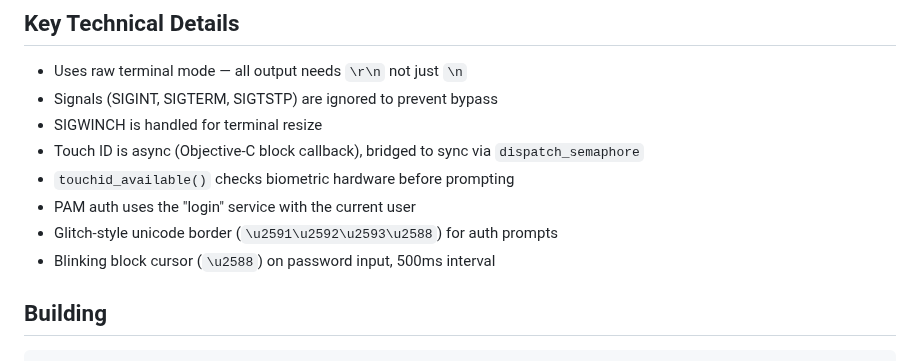
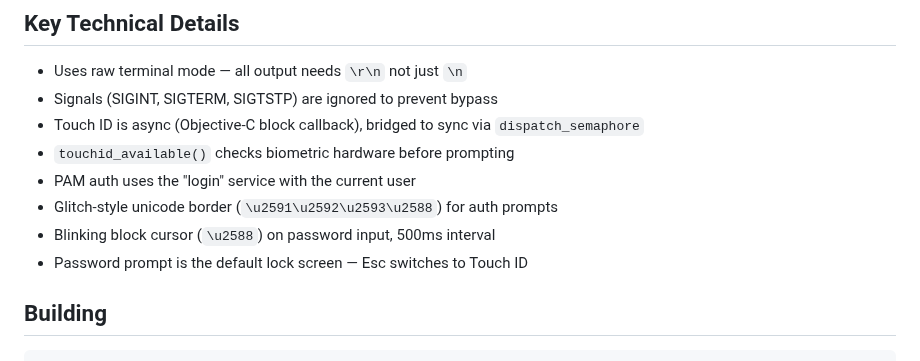
Before and after one commit to retr0h/tlock, a Markdown page: CLAUDE.md, the part around the change. Drawn GitHub-style.

```diff
--- a/CLAUDE.md
+++ b/CLAUDE.md
@@ -19,12 +19,12 @@ Single-binary Go program using CGo for macOS system integration:
 
 - Uses raw terminal mode — all output needs `\r\n` not just `\n`
 - Signals (SIGINT, SIGTERM, SIGTSTP) are ignored to prevent bypass
-- SIGWINCH is handled for terminal resize
 - Touch ID is async (Objective-C block callback), bridged to sync via `dispatch_semaphore`
 - `touchid_available()` checks biometric hardware before prompting
 - PAM auth uses the "login" service with the current user
 - Glitch-style unicode border (`\u2591\u2592\u2593\u2588`) for auth prompts
 - Blinking block cursor (`\u2588`) on password input, 500ms interval
+- Password prompt is the default lock screen — Esc switches to Touch ID
 
 ## Building
 
```
Also changed, not shown: README.md (+9 -5 lines), docs/DEVELOPMENT.md (+5 -5 lines), asset/passphrase.png (added), asset/touchid.png (added), 4 other files.
